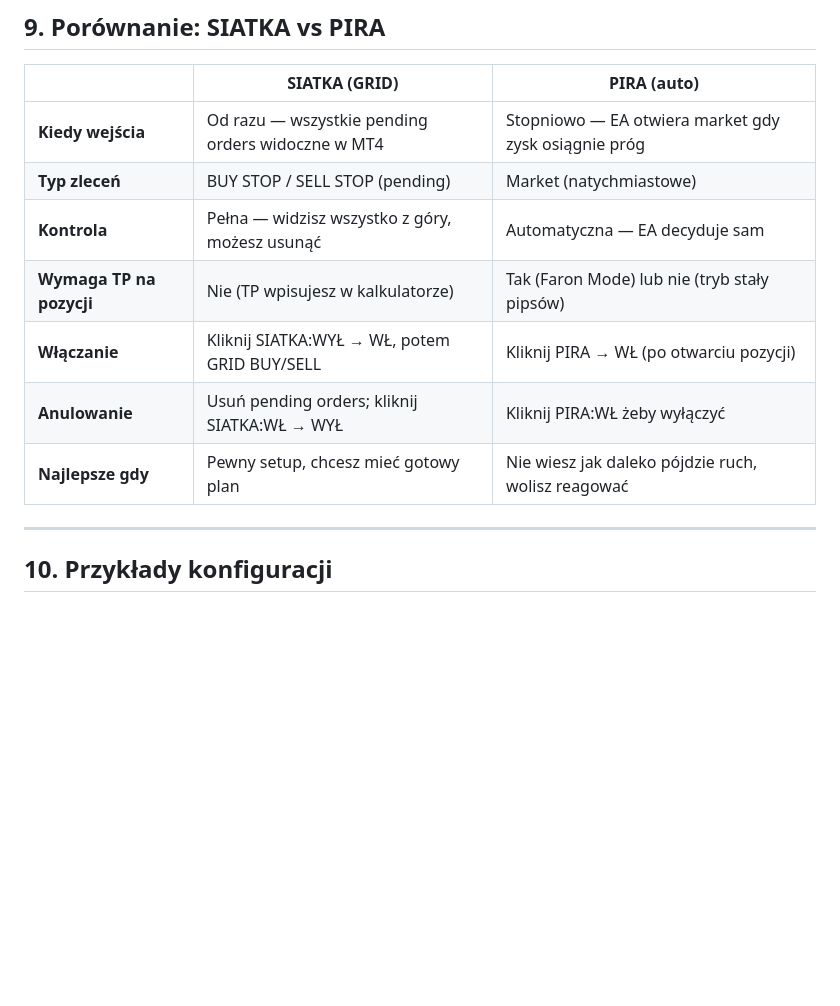
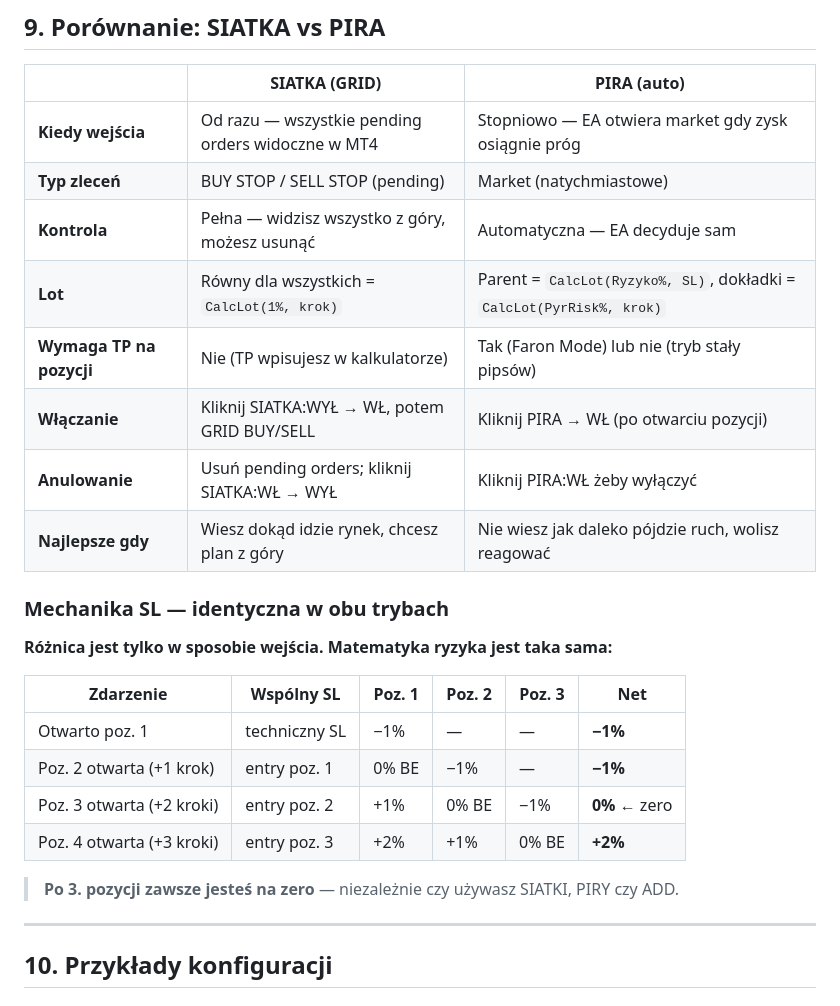
Before and after one commit to dominskipatryk-lgtm/traderlogjournal, a Markdown page: wskazniki/PIRAMIDOWANIE_INSTRUKCJA.md, the part around the change. GitHub-like rendering; blank space fills up the shorter version.

Commit message:
docs: sekcja 9 — tabela porównania SIATKA vs PIRA + tabela net risk
Co-Authored-By: Claude Sonnet 4.6 <noreply@anthropic.com>

```diff
--- a/wskazniki/PIRAMIDOWANIE_INSTRUKCJA.md
+++ b/wskazniki/PIRAMIDOWANIE_INSTRUKCJA.md
@@ -275,10 +275,24 @@ Ustawiasz je raz w parametrach EA (dwuklik na EA → Inputs):
 | **Kiedy wejścia** | Od razu — wszystkie pending orders widoczne w MT4 | Stopniowo — EA otwiera market gdy zysk osiągnie próg |
 | **Typ zleceń** | BUY STOP / SELL STOP (pending) | Market (natychmiastowe) |
 | **Kontrola** | Pełna — widzisz wszystko z góry, możesz usunąć | Automatyczna — EA decyduje sam |
+| **Lot** | Równy dla wszystkich = `CalcLot(1%, krok)` | Parent = `CalcLot(Ryzyko%, SL)`, dokładki = `CalcLot(PyrRisk%, krok)` |
 | **Wymaga TP na pozycji** | Nie (TP wpisujesz w kalkulatorze) | Tak (Faron Mode) lub nie (tryb stały pipsów) |
 | **Włączanie** | Kliknij SIATKA:WYŁ → WŁ, potem GRID BUY/SELL | Kliknij PIRA → WŁ (po otwarciu pozycji) |
 | **Anulowanie** | Usuń pending orders; kliknij SIATKA:WŁ → WYŁ | Kliknij PIRA:WŁ żeby wyłączyć |
-| **Najlepsze gdy** | Pewny setup, chcesz mieć gotowy plan | Nie wiesz jak daleko pójdzie ruch, wolisz reagować |
+| **Najlepsze gdy** | Wiesz dokąd idzie rynek, chcesz plan z góry | Nie wiesz jak daleko pójdzie ruch, wolisz reagować |
+
+### Mechanika SL — identyczna w obu trybach
+
+**Różnica jest tylko w sposobie wejścia. Matematyka ryzyka jest taka sama:**
+
+| Zdarzenie | Wspólny SL | Poz. 1 | Poz. 2 | Poz. 3 | Net |
+|---|---|---|---|---|---|
+| Otwarto poz. 1 | techniczny SL | −1% | — | — | **−1%** |
+| Poz. 2 otwarta (+1 krok) | entry poz. 1 | 0% BE | −1% | — | **−1%** |
+| Poz. 3 otwarta (+2 kroki) | entry poz. 2 | +1% | 0% BE | −1% | **0%** ← zero |
+| Poz. 4 otwarta (+3 kroki) | entry poz. 3 | +2% | +1% | 0% BE | **+2%** |
+
+> **Po 3. pozycji zawsze jesteś na zero** — niezależnie czy używasz SIATKI, PIRY czy ADD.
 
 ---
 
```
